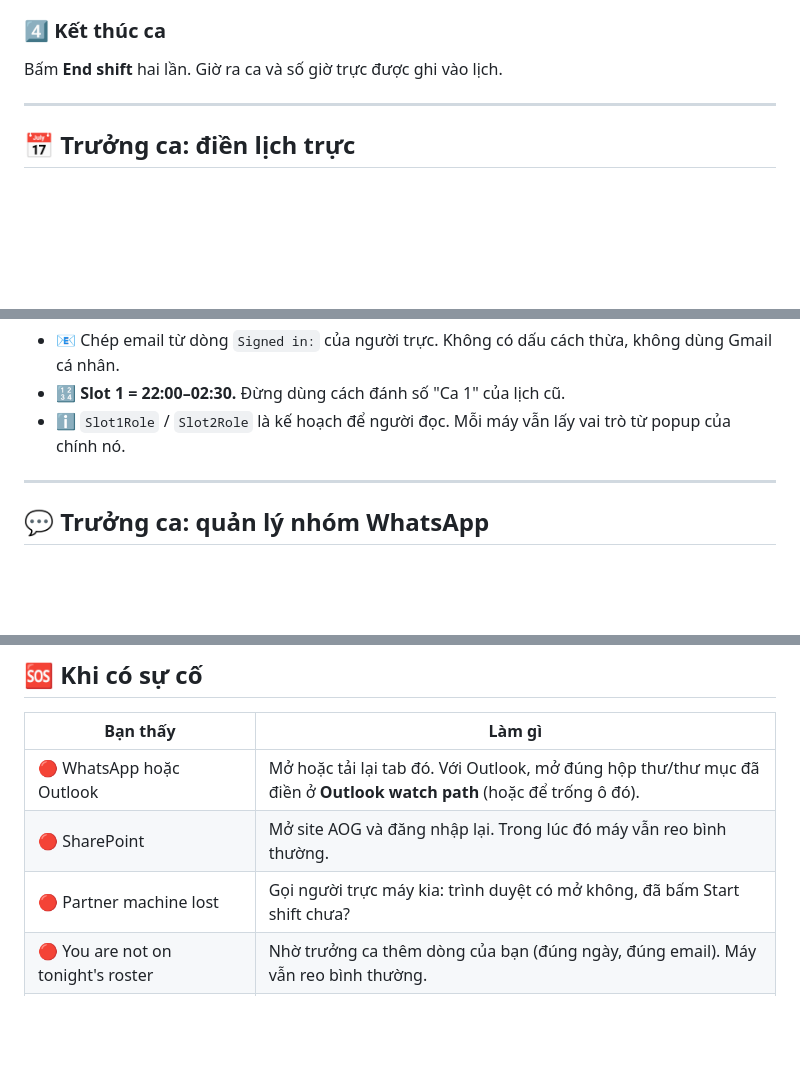
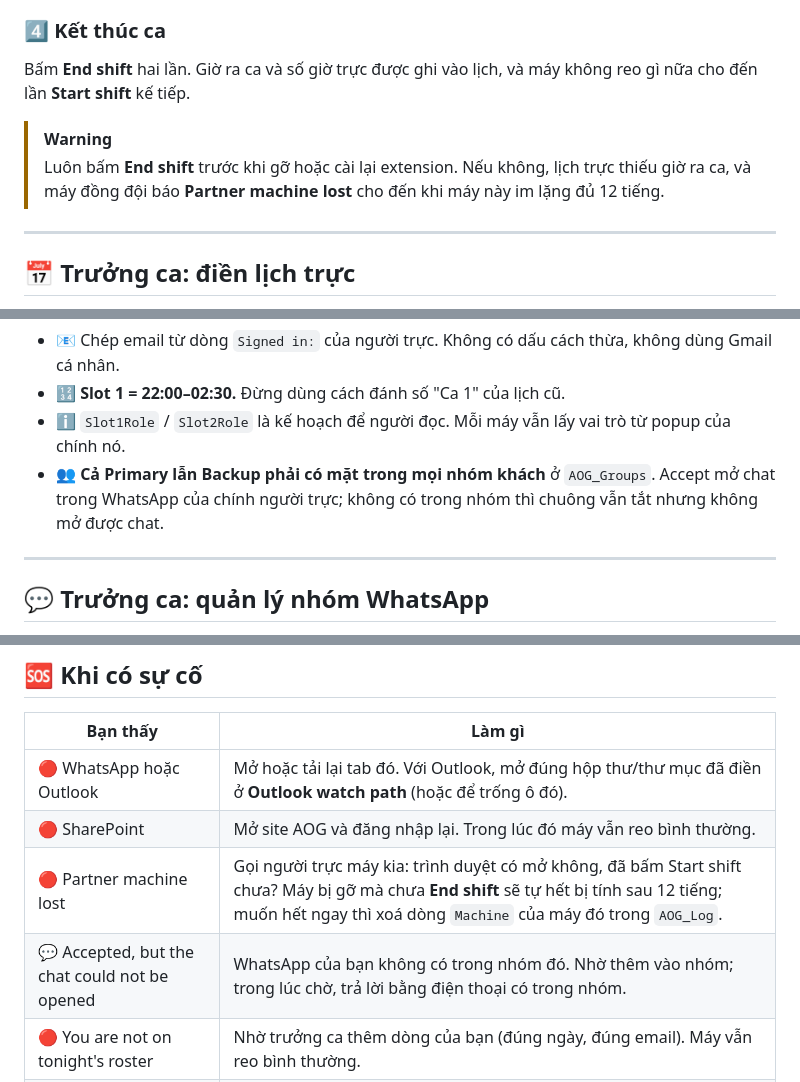
Before and after one commit to toan-chu/aog-watcher-extension, a Markdown page: README.vi.md, 3 parts joined by grey strips. Rendered like a GitHub page; blank space fills up the shorter version.

```diff
--- a/README.vi.md
+++ b/README.vi.md
@@ -117,7 +117,10 @@ Bấm **Start shift**. Màn **WATCHING** có năm dòng kiểm. Xử lý từng
 
 ### 4️⃣ Kết thúc ca
 
-Bấm **End shift** hai lần. Giờ ra ca và số giờ trực được ghi vào lịch.
+Bấm **End shift** hai lần. Giờ ra ca và số giờ trực được ghi vào lịch, và máy không reo gì nữa cho đến lần **Start shift** kế tiếp.
+
+> [!WARNING]
+> Luôn bấm **End shift** trước khi gỡ hoặc cài lại extension. Nếu không, lịch trực thiếu giờ ra ca, và máy đồng đội báo **Partner machine lost** cho đến khi máy này im lặng đủ 12 tiếng.
 
 ---
 
@@ -138,6 +141,7 @@ Trong list `AOG_Shifts`, mỗi người mỗi đêm **một dòng**. Các cột
 - 📧 Chép email từ dòng `Signed in:` của người trực. Không có dấu cách thừa, không dùng Gmail cá nhân.
 - 🔢 **Slot 1 = 22:00–02:30.** Đừng dùng cách đánh số "Ca 1" của lịch cũ.
 - ℹ️ `Slot1Role` / `Slot2Role` là kế hoạch để người đọc. Mỗi máy vẫn lấy vai trò từ popup của chính nó.
+- 👥 **Cả Primary lẫn Backup phải có mặt trong mọi nhóm khách** ở `AOG_Groups`. Accept mở chat trong WhatsApp của chính người trực; không có trong nhóm thì chuông vẫn tắt nhưng không mở được chat.
 
 ---
 
@@ -317,7 +321,8 @@ Toàn bộ là 🤖.
 |---|---|
 | 🔴 WhatsApp hoặc Outlook | Mở hoặc tải lại tab đó. Với Outlook, mở đúng hộp thư/thư mục đã điền ở **Outlook watch path** (hoặc để trống ô đó). |
 | 🔴 SharePoint | Mở site AOG và đăng nhập lại. Trong lúc đó máy vẫn reo bình thường. |
-| 🔴 Partner machine lost | Gọi người trực máy kia: trình duyệt có mở không, đã bấm Start shift chưa? |
+| 🔴 Partner machine lost | Gọi người trực máy kia: trình duyệt có mở không, đã bấm Start shift chưa? Máy bị gỡ mà chưa **End shift** sẽ tự hết bị tính sau 12 tiếng; muốn hết ngay thì xoá dòng `Machine` của máy đó trong `AOG_Log`. |
+| 💬 Accepted, but the chat could not be opened | WhatsApp của bạn không có trong nhóm đó. Nhờ thêm vào nhóm; trong lúc chờ, trả lời bằng điện thoại có trong nhóm. |
 | 🔴 You are not on tonight's roster | Nhờ trưởng ca thêm dòng của bạn (đúng ngày, đúng email). Máy vẫn reo bình thường. |
 | 📄 AOG_Shifts có thêm một dòng tên bạn | Email hoặc ShiftDate không khớp. Trưởng ca sửa dòng đã xếp và xoá dòng thừa. |
 | 💬 Mở nhầm chat | Ô nhập không bị gõ gì. Mở đúng chat, hoặc mở lại tin từ **Recent events**. |
```
Also changed, not shown: README.md (+7 -2 lines).
